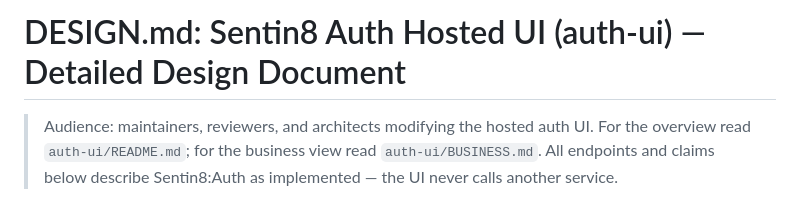
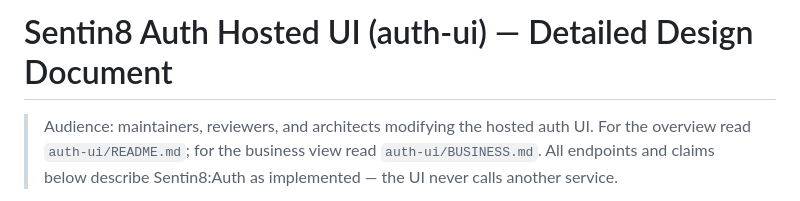
Before and after one commit to Sentin8/sentin8-auth-ui, a Markdown page: DESIGN.md, the part around the change. GitHub-like rendering.

```diff
--- a/DESIGN.md
+++ b/DESIGN.md
@@ -1,4 +1,4 @@
-# DESIGN.md: Sentin8 Auth Hosted UI (auth-ui) — Detailed Design Document
+# Sentin8 Auth Hosted UI (auth-ui) — Detailed Design Document
 
 > Audience: maintainers, reviewers, and architects modifying the hosted auth
 > UI. For the overview read `auth-ui/README.md`; for the business view read
```
Also changed, not shown: BUSINESS.md (+1 -1 lines).
